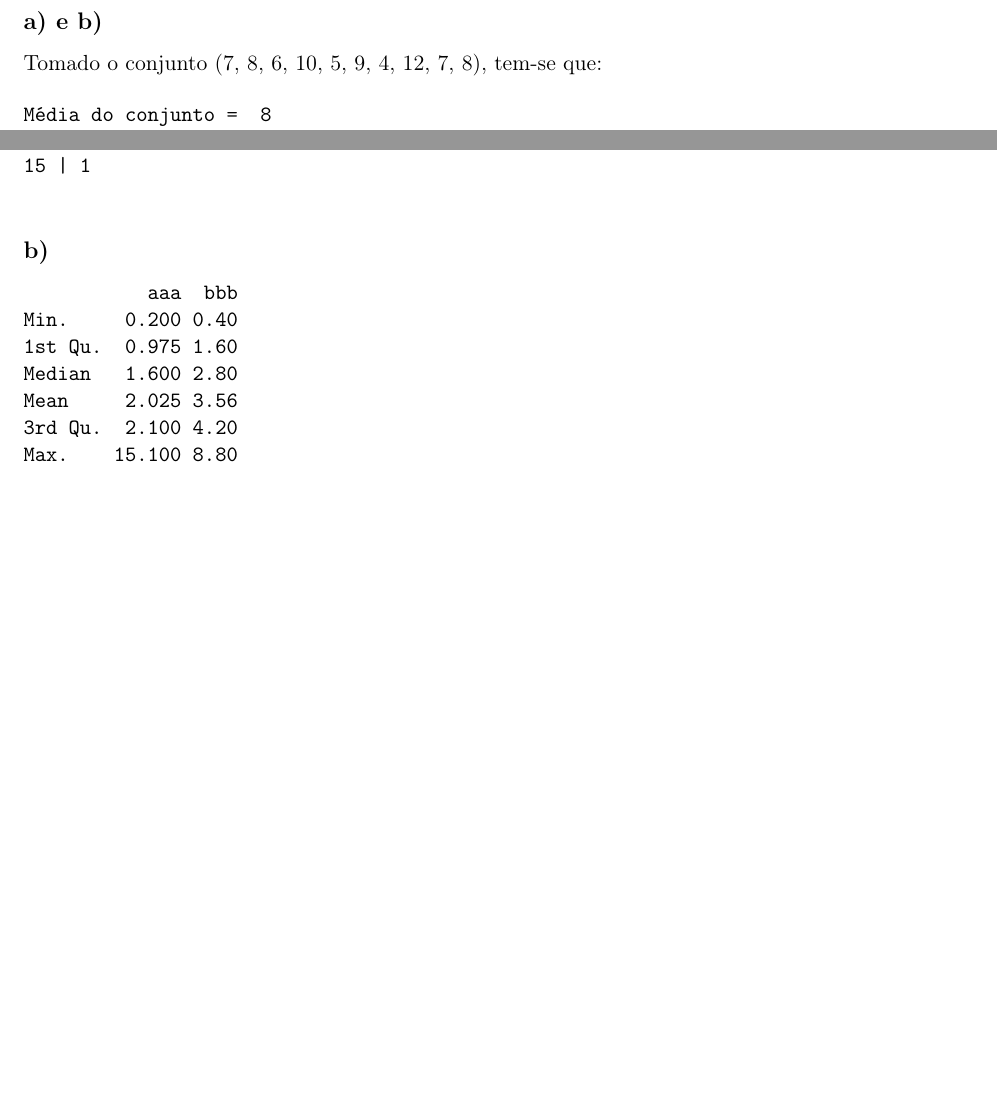
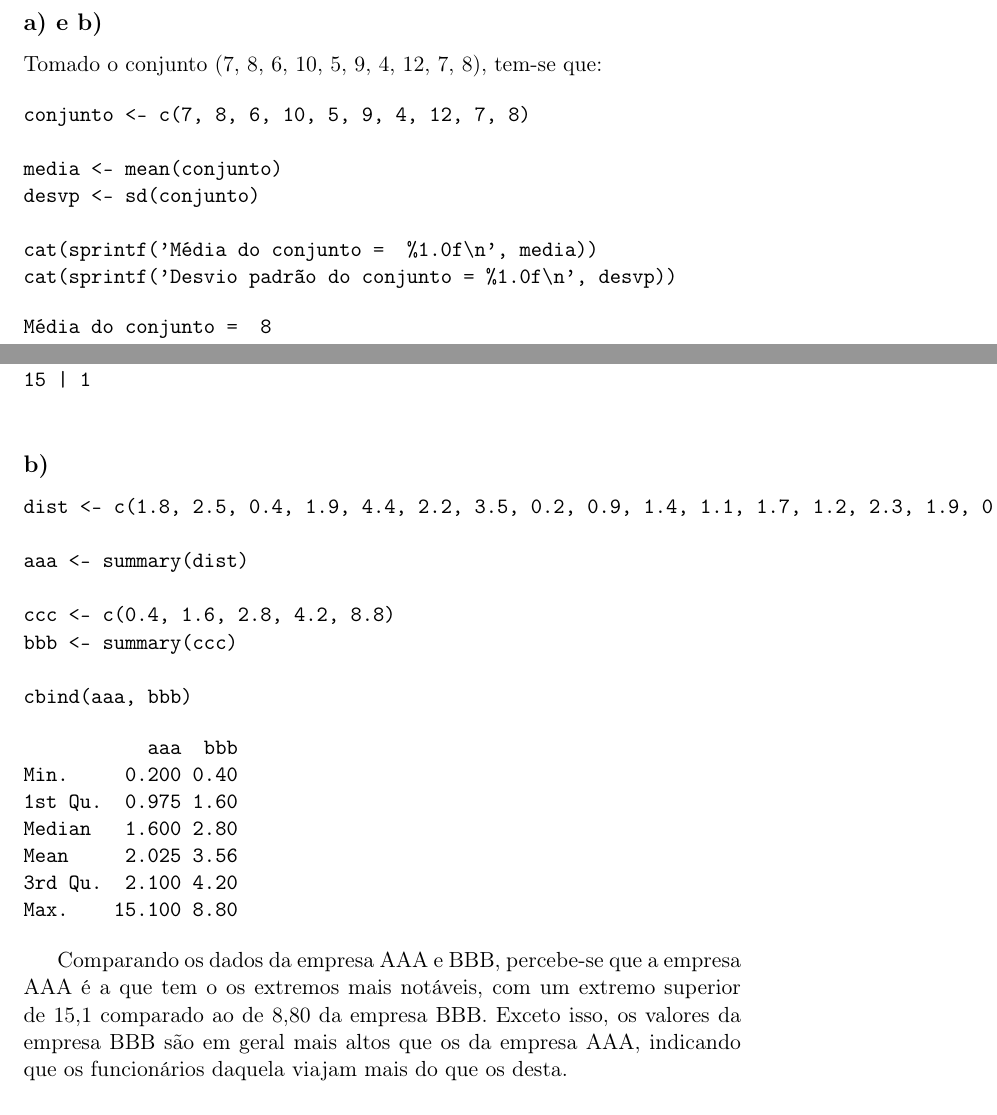
Before and after one commit to AdrielBenati/intro-estatistica, a LaTeX document (lista2/resolução/lista.tex): two parts of pages 1 and 2 of 3 before the commit and two parts of pages 1 and 3 of 3 after it, joined at a grey line, cut so that both start at the same text, the shorter picture padded with empty space. Compiled offline with pdfLaTeX.

Commit message:
Mudanças em opções do org-babel

```diff
--- a/lista2/resolução/lista.tex
+++ b/lista2/resolução/lista.tex
@@ -29,12 +29,22 @@
 \maketitle
 
 \section*{4)}
-\label{sec:orgcd07a13}
+\label{sec:org01ebfb3}
 
 \subsection*{a) e b)}
-\label{sec:org6e8c663}
+\label{sec:org3e3a243}
 
 Tomado o conjunto (7, 8, 6, 10, 5, 9, 4, 12, 7, 8), tem-se que:
+
+\begin{verbatim}
+conjunto <- c(7, 8, 6, 10, 5, 9, 4, 12, 7, 8)
+
+media <- mean(conjunto)
+desvp <- sd(conjunto)
+
+cat(sprintf('Média do conjunto =  %1.0f\n', media))
+cat(sprintf('Desvio padrão do conjunto = %1.0f\n', desvp))
+\end{verbatim}
 
 \begin{verbatim}
 Média do conjunto =  8
@@ -84,7 +123,18 @@ The decimal point is at the |
 \end{verbatim}
 
 \subsection*{b)}
-\label{sec:org09a4082}
+\label{sec:org22f5809}
+
+\begin{verbatim}
+dist <- c(1.8, 2.5, 0.4, 1.9, 4.4, 2.2, 3.5, 0.2, 0.9, 1.4, 1.1, 1.7, 1.2, 2.3, 1.9, 0.8, 1.5, 1.7, 1.4, 2.1, 3.2, 15.1, 2.1, 1.4, 0.5, 0.9, 1.7, 0.5, 0.8, 3.7, 1.4, 1.8, 2.0, 1.1, 1.0, 0.8)
+
+aaa <- summary(dist)
+
+ccc <- c(0.4, 1.6, 2.8, 4.2, 8.8)
+bbb <- summary(ccc)
+
+cbind(aaa, bbb)
+\end{verbatim}
 
 \begin{verbatim}
            aaa  bbb
@@ -96,3 +146,5 @@ Mean     2.025 3.56
 Max.    15.100 8.80
 \end{verbatim}
 
+
+Comparando os dados da empresa AAA e BBB, percebe-se que a empresa AAA é a que tem o os extremos mais notáveis, com um extremo superior de 15,1 comparado ao de 8,80 da empresa BBB. Exceto isso, os valores da empresa BBB são em geral mais altos que os da empresa AAA, indicando que os funcionários daquela viajam mais do que os desta.
```
Also changed, not shown: lista2/resolução/lista.pdf, lista2/resolução/lista.tex (46 more changed lines), 1 other file.
